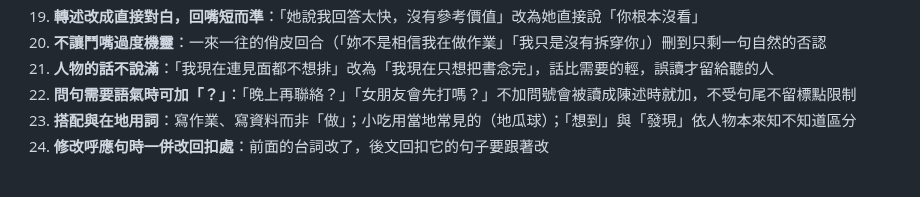
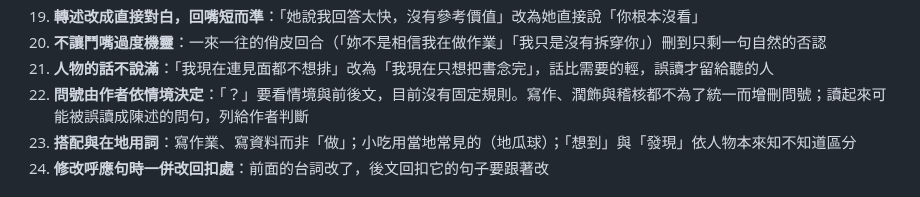
Before and after one commit to Rayyyyyyyyyyyyyyyyyyyy/book-reader, a Markdown page: docs/book-v2-workflow.md, the part around the change. Drawn GitHub-style.

Commit message:
Leave question marks to the author's judgment
Co-Authored-By: Claude Opus 5 <noreply@anthropic.com>

```diff
--- a/docs/book-v2-workflow.md
+++ b/docs/book-v2-workflow.md
@@ -91,7 +91,7 @@ Codex 的即時過程直接輸出在執行腳本的 terminal（由 Claude 在背
 19. **轉述改成直接對白，回嘴短而準**：「她說我回答太快，沒有參考價值」改為她直接說「你根本沒看」
 20. **不讓鬥嘴過度機靈**：一來一往的俏皮回合（「妳不是相信我在做作業」「我只是沒有拆穿你」）刪到只剩一句自然的否認
 21. **人物的話不說滿**：「我現在連見面都不想排」改為「我現在只想把書念完」，話比需要的輕，誤讀才留給聽的人
-22. **問句需要語氣時可加「？」**：「晚上再聯絡？」「女朋友會先打嗎？」不加問號會被讀成陳述時就加，不受句尾不留標點限制
+22. **問號由作者依情境決定**：「？」要看情境與前後文，目前沒有固定規則。寫作、潤飾與稽核都不為了統一而增刪問號；讀起來可能被誤讀成陳述的問句，列給作者判斷
 23. **搭配與在地用詞**：寫作業、寫資料而非「做」；小吃用當地常見的（地瓜球）；「想到」與「發現」依人物本來知不知道區分
 24. **修改呼應句時一併改回扣處**：前面的台詞改了，後文回扣它的句子要跟著改
 
```
